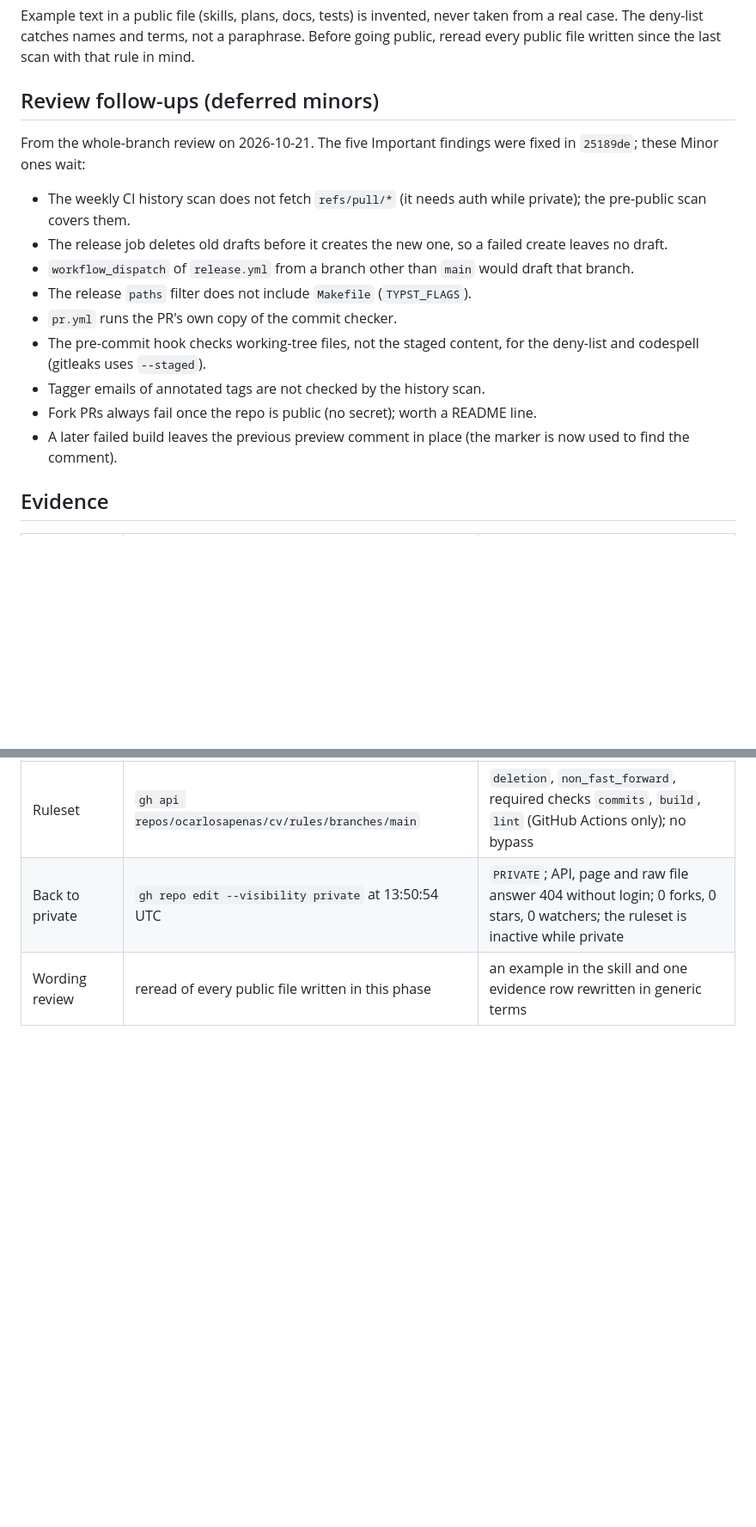
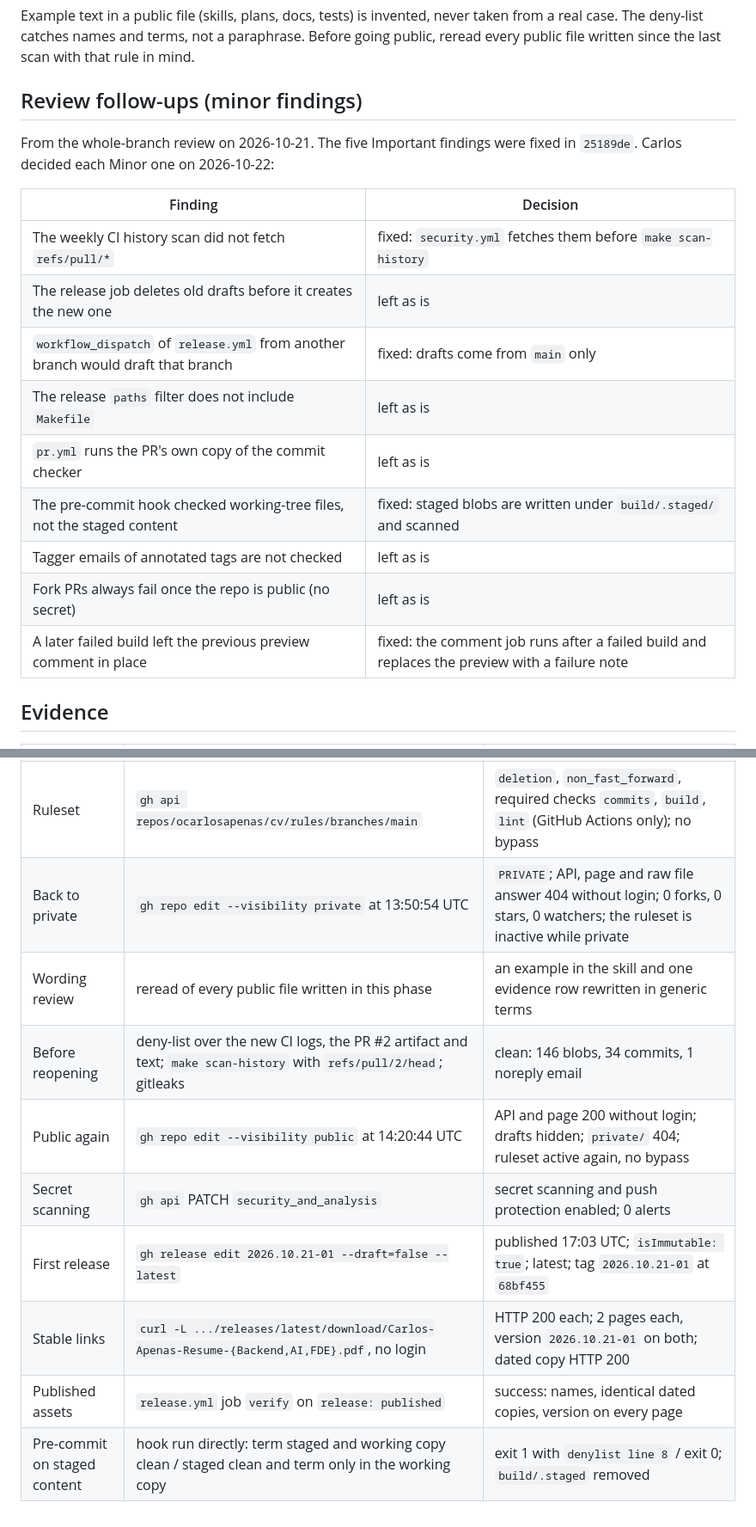
Before and after one commit to ocarlosapenas/cv, a Markdown page: docs/plans/2026-10-21-phase-3.md, 2 parts joined by grey strips. Shown at 86% size. Rendered like a GitHub page; blank space fills up the shorter version.

Commit message:
chore: record the phase 3 completion

```diff
--- a/docs/plans/2026-10-21-phase-3.md
+++ b/docs/plans/2026-10-21-phase-3.md
@@ -646,24 +646,22 @@ Example text in a public file (skills, plans, docs, tests) is invented, never ta
 real case. The deny-list catches names and terms, not a paraphrase. Before going public,
 reread every public file written since the last scan with that rule in mind.
 
-## Review follow-ups (deferred minors)
+## Review follow-ups (minor findings)
 
 From the whole-branch review on 2026-10-21. The five Important findings were fixed in
-`25189de`; these Minor ones wait:
+`25189de`. Carlos decided each Minor one on 2026-10-22:
 
-- The weekly CI history scan does not fetch `refs/pull/*` (it needs auth while private);
-  the pre-public scan covers them.
-- The release job deletes old drafts before it creates the new one, so a failed create
-  leaves no draft.
-- `workflow_dispatch` of `release.yml` from a branch other than `main` would draft that branch.
-- The release `paths` filter does not include `Makefile` (`TYPST_FLAGS`).
-- `pr.yml` runs the PR's own copy of the commit checker.
-- The pre-commit hook checks working-tree files, not the staged content, for the deny-list
-  and codespell (gitleaks uses `--staged`).
-- Tagger emails of annotated tags are not checked by the history scan.
-- Fork PRs always fail once the repo is public (no secret); worth a README line.
-- A later failed build leaves the previous preview comment in place (the marker is now used
-  to find the comment).
+| Finding | Decision |
+|---|---|
+| The weekly CI history scan did not fetch `refs/pull/*` | fixed: `security.yml` fetches them before `make scan-history` |
+| The release job deletes old drafts before it creates the new one | left as is |
+| `workflow_dispatch` of `release.yml` from another branch would draft that branch | fixed: drafts come from `main` only |
+| The release `paths` filter does not include `Makefile` | left as is |
+| `pr.yml` runs the PR's own copy of the commit checker | left as is |
+| The pre-commit hook checked working-tree files, not the staged content | fixed: staged blobs are written under `build/.staged/` and scanned |
+| Tagger emails of annotated tags are not checked | left as is |
+| Fork PRs always fail once the repo is public (no secret) | left as is |
+| A later failed build left the previous preview comment in place | fixed: the comment job runs after a failed build and replaces the preview with a failure note |
 
 ## Evidence
 
@@ -700,3 +698,10 @@ From the whole-branch review on 2026-10-21. The five Important findings were fix
 | Ruleset | `gh api repos/ocarlosapenas/cv/rules/branches/main` | `deletion`, `non_fast_forward`, required checks `commits`, `build`, `lint` (GitHub Actions only); no bypass |
 | Back to private | `gh repo edit --visibility private` at 13:50:54 UTC | `PRIVATE`; API, page and raw file answer 404 without login; 0 forks, 0 stars, 0 watchers; the ruleset is inactive while private |
 | Wording review | reread of every public file written in this phase | an example in the skill and one evidence row rewritten in generic terms |
+| Before reopening | deny-list over the new CI logs, the PR #2 artifact and text; `make scan-history` with `refs/pull/2/head`; gitleaks | clean: 146 blobs, 34 commits, 1 noreply email |
+| Public again | `gh repo edit --visibility public` at 14:20:44 UTC | API and page 200 without login; drafts hidden; `private/` 404; ruleset active again, no bypass |
+| Secret scanning | `gh api` PATCH `security_and_analysis` | secret scanning and push protection enabled; 0 alerts |
+| First release | `gh release edit 2026.10.21-01 --draft=false --latest` | published 17:03 UTC; `isImmutable: true`; latest; tag `2026.10.21-01` at `68bf455` |
+| Stable links | `curl -L .../releases/latest/download/Carlos-Apenas-Resume-{Backend,AI,FDE}.pdf`, no login | HTTP 200 each; 2 pages each, version `2026.10.21-01` on both; dated copy HTTP 200 |
+| Published assets | `release.yml` job `verify` on `release: published` | success: names, identical dated copies, version on every page |
+| Pre-commit on staged content | hook run directly: term staged and working copy clean / staged clean and term only in the working copy | exit 1 with `denylist line 8` / exit 0; `build/.staged` removed |
```
Also changed, not shown: other parts of docs/plans/2026-10-21-phase-3.md (+4 -4 lines).
